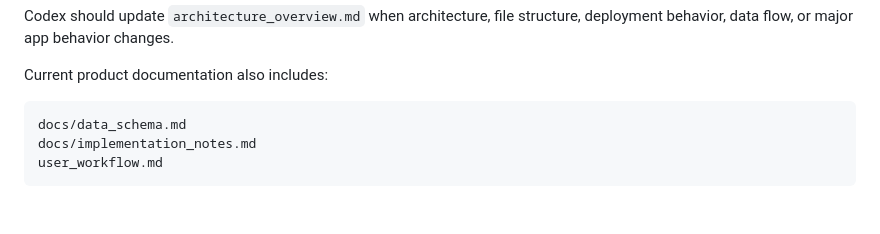
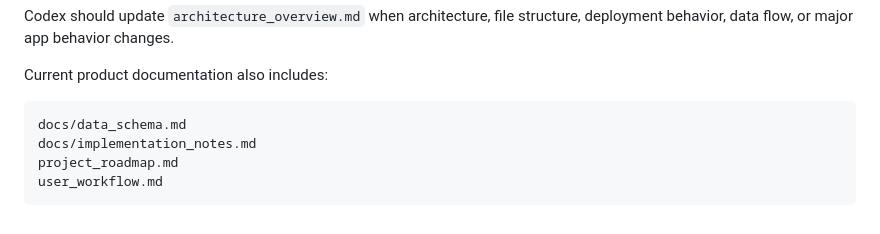
Before and after one commit to caseywalrath/roadway_cost_estimator, a Markdown page: codex.md, the part around the change. GitHub-like rendering.

Commit message:
Add project roadmap

````diff
--- a/codex.md
+++ b/codex.md
@@ -361,5 +361,6 @@ Current product documentation also includes:
 ```text
 docs/data_schema.md
 docs/implementation_notes.md
+project_roadmap.md
 user_workflow.md
 ```
````
Also changed, not shown: project_roadmap.md (added, +378 -0 lines).
